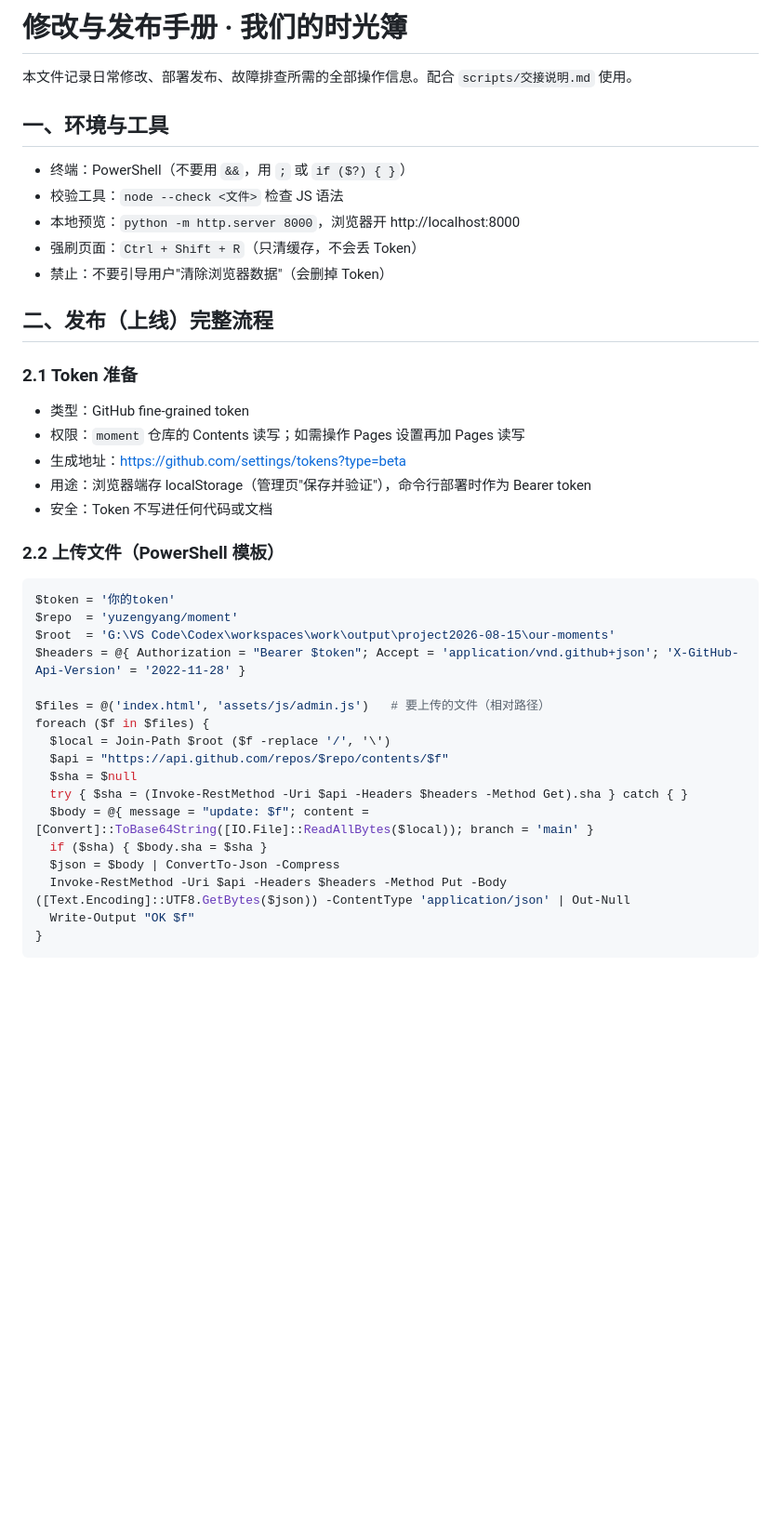
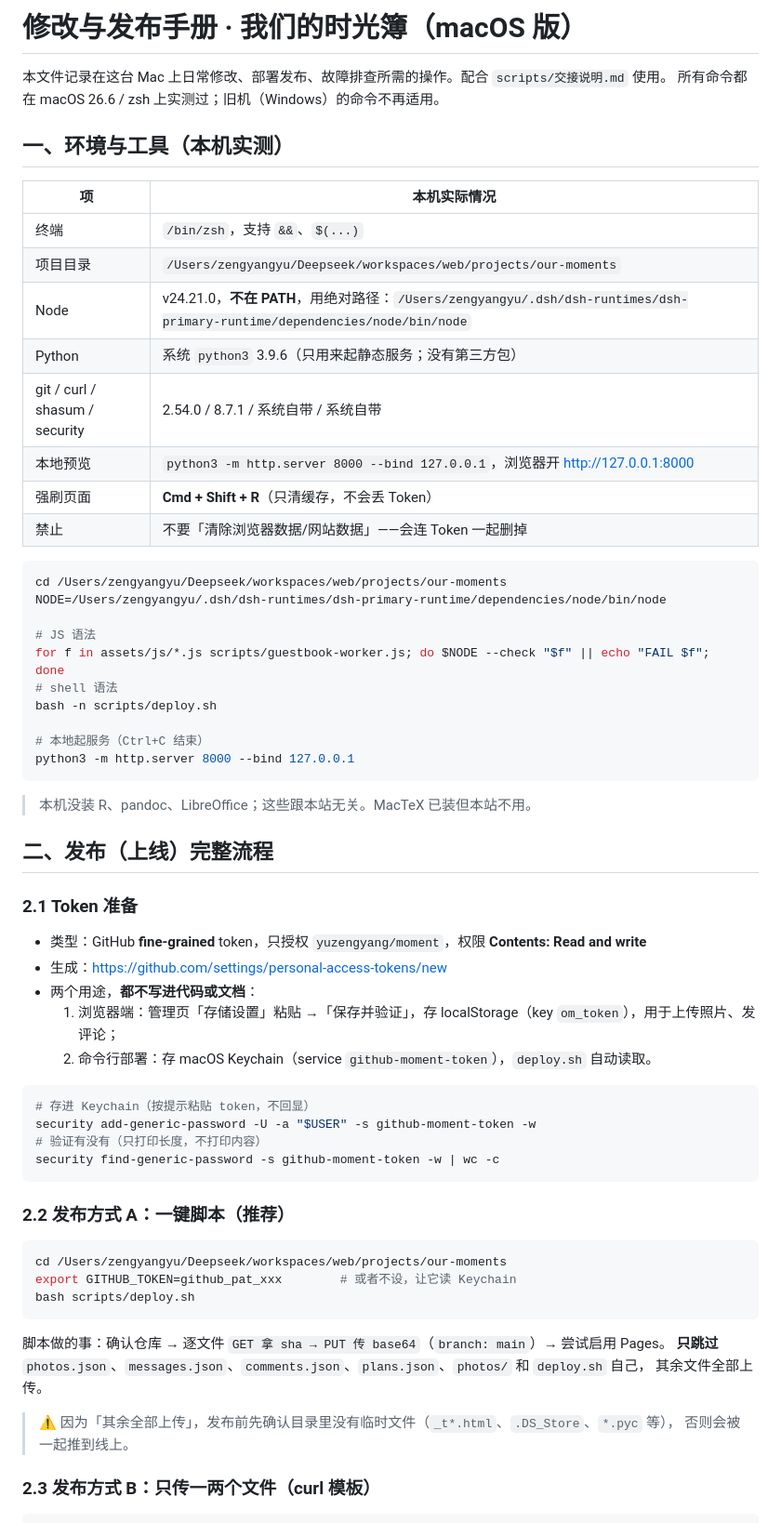
Before and after one commit to yuzengyang/moment, a Markdown page: scripts/修改发布手册.md, the part around one of its changes. Shown at 93% size. GitHub-like rendering; blank space fills up the shorter version.

````diff
--- a/scripts/修改发布手册.md
+++ b/scripts/修改发布手册.md
@@ -1,42 +1,67 @@
-# 修改与发布手册 · 我们的时光簿
+# 修改与发布手册 · 我们的时光簿（macOS 版）
 
-本文件记录日常修改、部署发布、故障排查所需的全部操作信息。配合 `scripts/交接说明.md` 使用。
+本文件记录在这台 Mac 上日常修改、部署发布、故障排查所需的操作。配合 `scripts/交接说明.md` 使用。
+所有命令都在 macOS 26.6 / zsh 上实测过；旧机（Windows）的命令不再适用。
 
-## 一、环境与工具
+## 一、环境与工具（本机实测）
 
-- 终端：PowerShell（不要用 `&&`，用 `;` 或 `if ($?) { }`）
-- 校验工具：`node --check <文件>` 检查 JS 语法
-- 本地预览：`python -m http.server 8000`，浏览器开 http://localhost:8000
-- 强刷页面：`Ctrl + Shift + R`（只清缓存，不会丢 Token）
-- 禁止：不要引导用户"清除浏览器数据"（会删掉 Token）
+| 项 | 本机实际情况 |
+| --- | --- |
+| 终端 | `/bin/zsh`，支持 `&&`、`$(...)` |
+| 项目目录 | `/Users/zengyangyu/Deepseek/workspaces/web/projects/our-moments` |
+| Node | v24.21.0，**不在 PATH**，用绝对路径：`/Users/zengyangyu/.dsh/dsh-runtimes/dsh-primary-runtime/dependencies/node/bin/node` |
+| Python | 系统 `python3` 3.9.6（只用来起静态服务；没有第三方包） |
+| git / curl / shasum / security | 2.54.0 / 8.7.1 / 系统自带 / 系统自带 |
+| 本地预览 | `python3 -m http.server 8000 --bind 127.0.0.1`，浏览器开 <http://127.0.0.1:8000> |
+| 强刷页面 | **Cmd + Shift + R**（只清缓存，不会丢 Token） |
+| 禁止 | 不要「清除浏览器数据/网站数据」——会连 Token 一起删掉 |
+
+```bash
+cd /Users/zengyangyu/Deepseek/workspaces/web/projects/our-moments
+NODE=/Users/zengyangyu/.dsh/dsh-runtimes/dsh-primary-runtime/dependencies/node/bin/node
+
+# JS 语法
+for f in assets/js/*.js scripts/guestbook-worker.js; do $NODE --check "$f" || echo "FAIL $f"; done
+# shell 语法
+bash -n scripts/deploy.sh
+
+# 本地起服务（Ctrl+C 结束）
+python3 -m http.server 8000 --bind 127.0.0.1
+```
+
+> 本机没装 R、pandoc、LibreOffice；这些跟本站无关。MacTeX 已装但本站不用。
 
 ## 二、发布（上线）完整流程
 
 ### 2.1 Token 准备
 
-- 类型：GitHub fine-grained token
-- 权限：`moment` 仓库的 Contents 读写；如需操作 Pages 设置再加 Pages 读写
-- 生成地址：https://github.com/settings/tokens?type=beta
-- 用途：浏览器端存 localStorage（管理页"保存并验证"），命令行部署时作为 Bearer token
-- 安全：Token 不写进任何代码或文档
+- 类型：GitHub **fine-grained** token，只授权 `yuzengyang/moment`，权限 **Contents: Read and write**
+- 生成：<https://github.com/settings/personal-access-tokens/new>
+- 两个用途，**都不写进代码或文档**：
+  1. 浏览器端：管理页「存储设置」粘贴 →「保存并验证」，存 localStorage（key `om_token`），用于上传照片、发评论；
+  2. 命令行部署：存 macOS Keychain（service `github-moment-token`），`deploy.sh` 自动读取。
 
-### 2.2 上传文件（PowerShell 模板）
+```bash
+# 存进 Keychain（按提示粘贴 token，不回显）
+security add-generic-password -U -a "$USER" -s github-moment-token -w
+# 验证有没有（只打印长度，不打印内容）
+security find-generic-password -s github-moment-token -w | wc -c
+```
 
-```powershell
-$token = '你的token'
-$repo  = 'yuzengyang/moment'
-$root  = 'G:\VS Code\Codex\workspaces\work\output\project2026-08-15\our-moments'
-$headers = @{ Authorization = "Bearer $token"; Accept = 'application/vnd.github+json'; 'X-GitHub-Api-Version' = '2022-11-28' }
+### 2.2 发布方式 A：一键脚本（推荐）
 
-$files = @('index.html', 'assets/js/admin.js')   # 要上传的文件（相对路径）
-foreach ($f in $files) {
-  $local = Join-Path $root ($f -replace '/', '\')
-  $api = "https://api.github.com/repos/$repo/contents/$f"
-  $sha = $null
-  try { $sha = (Invoke-RestMethod -Uri $api -Headers $headers -Method Get).sha } catch { }
-  $body = @{ message = "update: $f"; content = [Convert]::ToBase64String([IO.File]::ReadAllBytes($local)); branch = 'main' }
-  if ($sha) { $body.sha = $sha }
-  $json = $body | ConvertTo-Json -Compress
-  Invoke-RestMethod -Uri $api -Headers $headers -Method Put -Body ([Text.Encoding]::UTF8.GetBytes($json)) -ContentType 'application/json' | Out-Null
-  Write-Output "OK $f"
-}
+```bash
+cd /Users/zengyangyu/Deepseek/workspaces/web/projects/our-moments
+export GITHUB_TOKEN=github_pat_xxx        # 或者不设，让它读 Keychain
+bash scripts/deploy.sh
+```
+
+脚本做的事：确认仓库 → 逐文件 `GET 拿 sha → PUT 传 base64`（`branch: main`）→ 尝试启用 Pages。
+**只跳过** `photos.json`、`messages.json`、`comments.json`、`plans.json`、`photos/` 和 `deploy.sh` 自己，
+其余文件全部上传。
+
+> ⚠️ 因为「其余全部上传」，发布前先确认目录里没有临时文件（`_t*.html`、`.DS_Store`、`*.pyc` 等），
+> 否则会被一起推到线上。
+
+### 2.3 发布方式 B：只传一两个文件（curl 模板）
+
````
Also changed, not shown: other parts of scripts/修改发布手册.md (+135 -75 lines).
